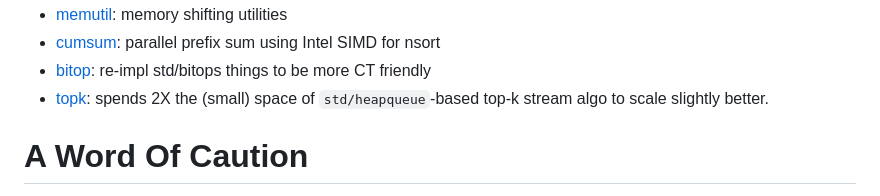
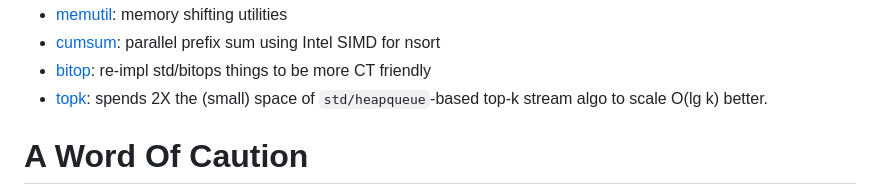
Before and after one commit to c-blake/adix, a Markdown page: README.md, the part around the change. GitHub-like rendering.

Commit message:
Be more specific.

```diff
--- a/README.md
+++ b/README.md
@@ -51,7 +51,7 @@ And some utility modules:
   - [bitop](https://c-blake.github.io/adix/adix/bitop.html): re-impl std/bitops
   things to be more CT friendly
   - [topk](https://c-blake.github.io/adix/adix/topk.html): spends 2X the (small)
-  space of `std/heapqueue`-based top-k stream algo to scale slightly better.
+  space of `std/heapqueue`-based top-k stream algo to scale O(lg k) better.
 
 A Word Of Caution
 =================
```
